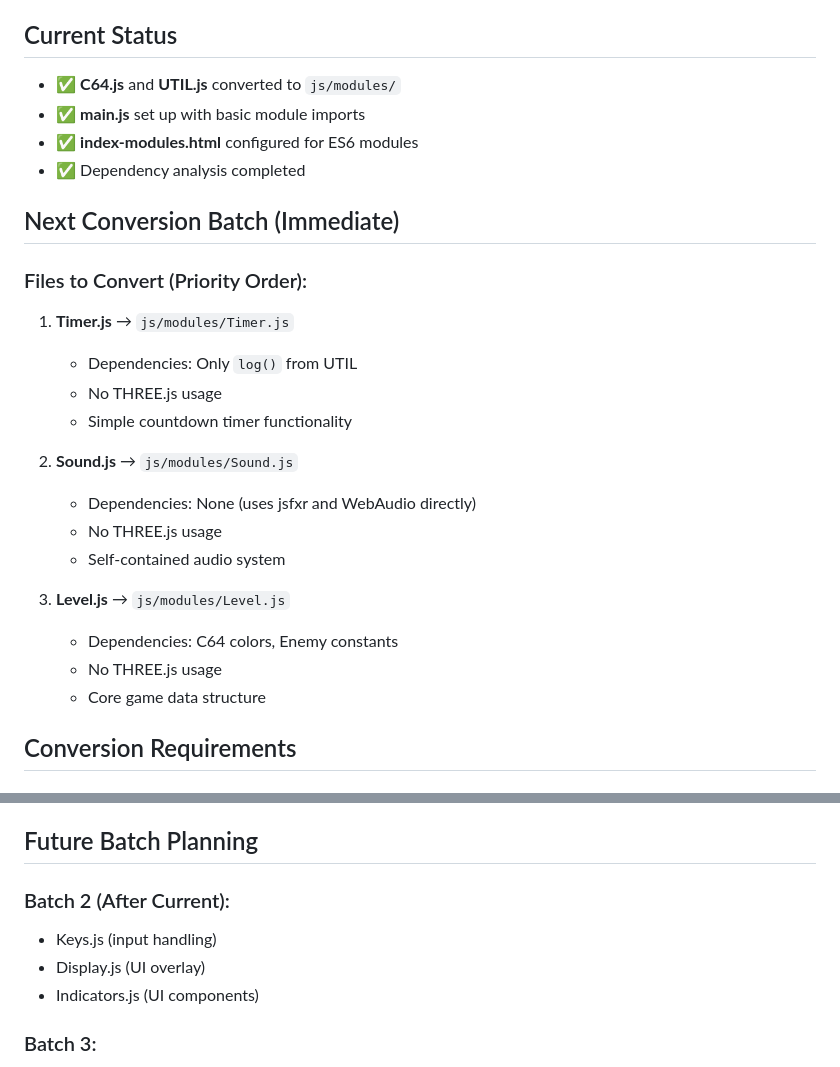
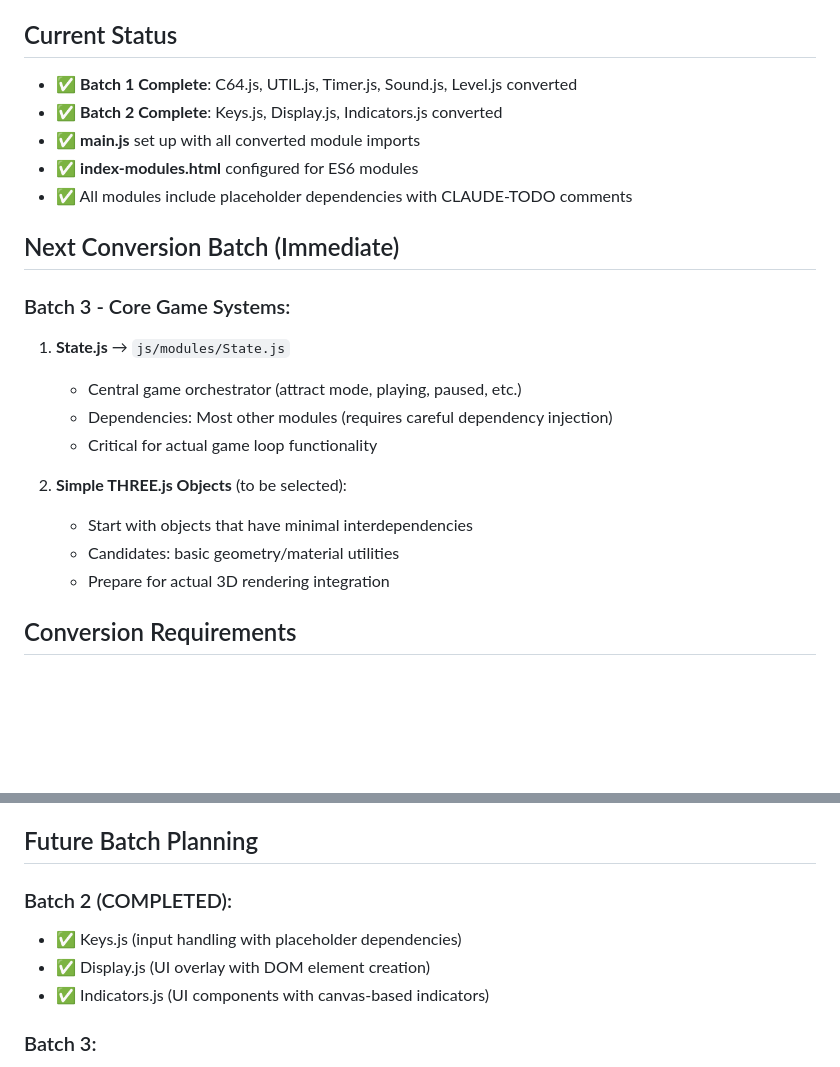
Before and after one commit to air/encounter, a Markdown page: TODO-claude.md, 2 parts joined by grey strips. GitHub-like rendering; blank space fills up the shorter version.

Commit message:
Update TODO-claude.md to reflect Batch 1 and 2 completion
- Mark Batch 1 (Timer, Sound, Level) and Batch 2 (Keys, Display, Indicators) as completed
- Update current status to reflect 8 modules now converted to ES6
- Restructure next steps to focus on State.js and game loop functionality
- Add detailed implementation steps tracking for completed work
- Prepare roadmap for Batch 3 with core game systems

🤖 Generated with [Claude Code](https://claude.ai/code)

Co-Authored-By: Claude <noreply@anthropic.com>

```diff
--- a/TODO-claude.md
+++ b/TODO-claude.md
@@ -4,28 +4,24 @@
 Convert the classic WebGL Encounter game from global script loading to ES6 modules for better encapsulation, preparing for eventual Three.js upgrade.
 
 ## Current Status
-- ✅ **C64.js** and **UTIL.js** converted to `js/modules/`
-- ✅ **main.js** set up with basic module imports
+- ✅ **Batch 1 Complete**: C64.js, UTIL.js, Timer.js, Sound.js, Level.js converted
+- ✅ **Batch 2 Complete**: Keys.js, Display.js, Indicators.js converted
+- ✅ **main.js** set up with all converted module imports
 - ✅ **index-modules.html** configured for ES6 modules
-- ✅ Dependency analysis completed
+- ✅ All modules include placeholder dependencies with CLAUDE-TODO comments
 
 ## Next Conversion Batch (Immediate)
 
-### Files to Convert (Priority Order):
-1. **Timer.js** → `js/modules/Timer.js`
-   - Dependencies: Only `log()` from UTIL
-   - No THREE.js usage
-   - Simple countdown timer functionality
+### Batch 3 - Core Game Systems:
+1. **State.js** → `js/modules/State.js`
+   - Central game orchestrator (attract mode, playing, paused, etc.)
+   - Dependencies: Most other modules (requires careful dependency injection)
+   - Critical for actual game loop functionality
 
-2. **Sound.js** → `js/modules/Sound.js`
-   - Dependencies: None (uses jsfxr and WebAudio directly)
-   - No THREE.js usage
-   - Self-contained audio system
-
-3. **Level.js** → `js/modules/Level.js`
-   - Dependencies: C64 colors, Enemy constants
-   - No THREE.js usage
-   - Core game data structure
+2. **Simple THREE.js Objects** (to be selected):
+   - Start with objects that have minimal interdependencies
+   - Candidates: basic geometry/material utilities
+   - Prepare for actual 3D rendering integration
 
 ## Conversion Requirements
 
@@ -95,10 +103,10 @@ export default { countdown };
 
 ## Future Batch Planning
 
-### Batch 2 (After Current):
-- Keys.js (input handling)
-- Display.js (UI overlay)
-- Indicators.js (UI components)
+### Batch 2 (COMPLETED):
+- ✅ Keys.js (input handling with placeholder dependencies)
+- ✅ Display.js (UI overlay with DOM element creation)
+- ✅ Indicators.js (UI components with canvas-based indicators)
 
 ### Batch 3:
 - State.js (requires careful dependency injection)
```
Also changed, not shown: other parts of TODO-claude.md (+16 -4 lines).
